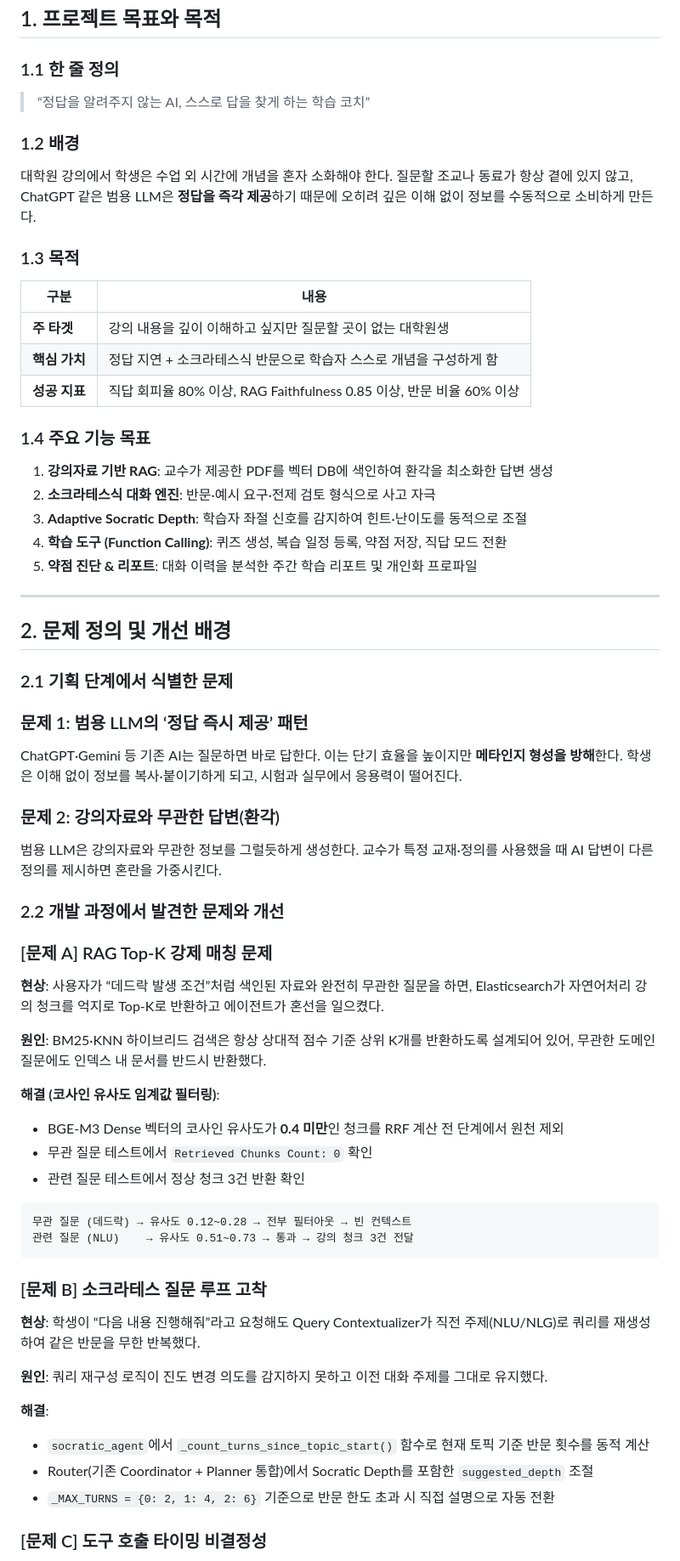
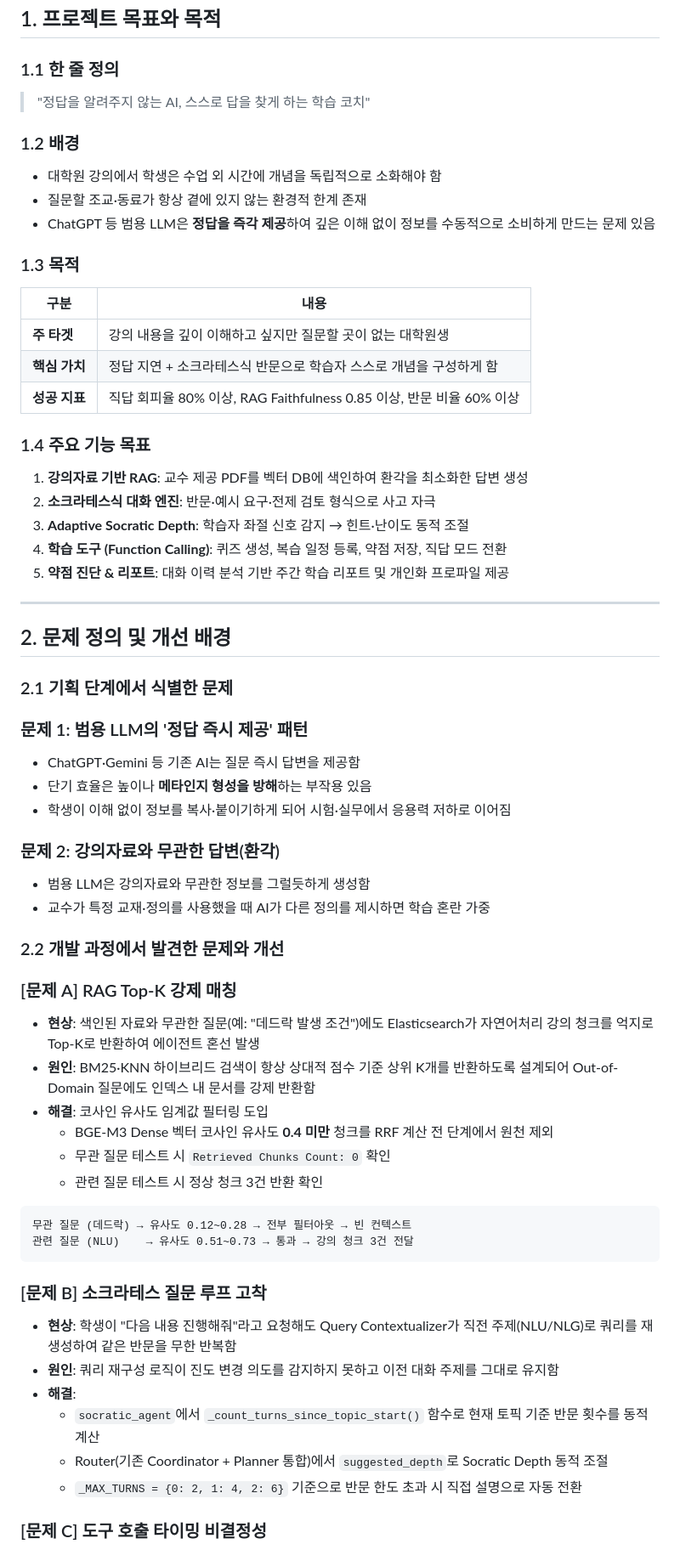
Before and after one commit to devCollegit/SocrAItes, a Markdown page: docs/FinalReport.md, the part around one of its changes. Shown at 85% size. Drawn GitHub-style.

````diff
--- a/docs/FinalReport.md
+++ b/docs/FinalReport.md
@@ -23,12 +21,13 @@
 
 ### 1.1 한 줄 정의
 
-> “정답을 알려주지 않는 AI, 스스로 답을 찾게 하는 학습 코치”
->
+> "정답을 알려주지 않는 AI, 스스로 답을 찾게 하는 학습 코치"
 
 ### 1.2 배경
 
-대학원 강의에서 학생은 수업 외 시간에 개념을 혼자 소화해야 한다. 질문할 조교나 동료가 항상 곁에 있지 않고, ChatGPT 같은 범용 LLM은 **정답을 즉각 제공**하기 때문에 오히려 깊은 이해 없이 정보를 수동적으로 소비하게 만든다.
+- 대학원 강의에서 학생은 수업 외 시간에 개념을 독립적으로 소화해야 함
+- 질문할 조교·동료가 항상 곁에 있지 않는 환경적 한계 존재
+- ChatGPT 등 범용 LLM은 **정답을 즉각 제공**하여 깊은 이해 없이 정보를 수동적으로 소비하게 만드는 문제 있음
 
 ### 1.3 목적
 
@@ -40,11 +39,11 @@
 
 ### 1.4 주요 기능 목표
 
-1. **강의자료 기반 RAG**: 교수가 제공한 PDF를 벡터 DB에 색인하여 환각을 최소화한 답변 생성
+1. **강의자료 기반 RAG**: 교수 제공 PDF를 벡터 DB에 색인하여 환각을 최소화한 답변 생성
 2. **소크라테스식 대화 엔진**: 반문·예시 요구·전제 검토 형식으로 사고 자극
-3. **Adaptive Socratic Depth**: 학습자 좌절 신호를 감지하여 힌트·난이도를 동적으로 조절
+3. **Adaptive Socratic Depth**: 학습자 좌절 신호 감지 → 힌트·난이도 동적 조절
 4. **학습 도구 (Function Calling)**: 퀴즈 생성, 복습 일정 등록, 약점 저장, 직답 모드 전환
-5. **약점 진단 & 리포트**: 대화 이력을 분석한 주간 학습 리포트 및 개인화 프로파일
+5. **약점 진단 & 리포트**: 대화 이력 분석 기반 주간 학습 리포트 및 개인화 프로파일 제공
 
 ---
 
@@ -52,26 +51,27 @@
 
 ### 2.1 기획 단계에서 식별한 문제
 
-### 문제 1: 범용 LLM의 ‘정답 즉시 제공’ 패턴
+### 문제 1: 범용 LLM의 '정답 즉시 제공' 패턴
 
-ChatGPT·Gemini 등 기존 AI는 질문하면 바로 답한다. 이는 단기 효율을 높이지만 **메타인지 형성을 방해**한다. 학생은 이해 없이 정보를 복사·붙이기하게 되고, 시험과 실무에서 응용력이 떨어진다.
+- ChatGPT·Gemini 등 기존 AI는 질문 즉시 답변을 제공함
+- 단기 효율은 높이나 **메타인지 형성을 방해**하는 부작용 있음
+- 학생이 이해 없이 정보를 복사·붙이기하게 되어 시험·실무에서 응용력 저하로 이어짐
 
 ### 문제 2: 강의자료와 무관한 답변(환각)
 
-범용 LLM은 강의자료와 무관한 정보를 그럴듯하게 생성한다. 교수가 특정 교재·정의를 사용했을 때 AI 답변이 다른 정의를 제시하면 혼란을 가중시킨다.
+- 범용 LLM은 강의자료와 무관한 정보를 그럴듯하게 생성함
+- 교수가 특정 교재·정의를 사용했을 때 AI가 다른 정의를 제시하면 학습 혼란 가중
 
 ### 2.2 개발 과정에서 발견한 문제와 개선
 
-### [문제 A] RAG Top-K 강제 매칭 문제
+### [문제 A] RAG Top-K 강제 매칭
 
-**현상**: 사용자가 “데드락 발생 조건”처럼 색인된 자료와 완전히 무관한 질문을 하면, Elasticsearch가 자연어처리 강의 청크를 억지로 Top-K로 반환하고 에이전트가 혼선을 일으켰다.
-
-**원인**: BM25·KNN 하이브리드 검색은 항상 상대적 점수 기준 상위 K개를 반환하도록 설계되어 있어, 무관한 도메인 질문에도 인덱스 내 문서를 반드시 반환했다.
-
-**해결 (코사인 유사도 임계값 필터링)**:
-- BGE-M3 Dense 벡터의 코사인 유사도가 **0.4 미만**인 청크를 RRF 계산 전 단계에서 원천 제외
-- 무관 질문 테스트에서 `Retrieved Chunks Count: 0` 확인
-- 관련 질문 테스트에서 정상 청크 3건 반환 확인
+- **현상**: 색인된 자료와 무관한 질문(예: "데드락 발생 조건")에도 Elasticsearch가 자연어처리 강의 청크를 억지로 Top-K로 반환하여 에이전트 혼선 발생
+- **원인**: BM25·KNN 하이브리드 검색이 항상 상대적 점수 기준 상위 K개를 반환하도록 설계되어 Out-of-Domain 질문에도 인덱스 내 문서를 강제 반환함
+- **해결**: 코사인 유사도 임계값 필터링 도입
+  - BGE-M3 Dense 벡터 코사인 유사도 **0.4 미만** 청크를 RRF 계산 전 단계에서 원천 제외
+  - 무관 질문 테스트 시 `Retrieved Chunks Count: 0` 확인
+  - 관련 질문 테스트 시 정상 청크 3건 반환 확인
 
 ```
 무관 질문 (데드락) → 유사도 0.12~0.28 → 전부 필터아웃 → 빈 컨텍스트
@@ -80,14 +80,12 @@ ChatGPT·Gemini 등 기존 AI는 질문하면 바로 답한다. 이는 단기
 
 ### [문제 B] 소크라테스 질문 루프 고착
 
-**현상**: 학생이 “다음 내용 진행해줘”라고 요청해도 Query Contextualizer가 직전 주제(NLU/NLG)로 쿼리를 재생성하여 같은 반문을 무한 반복했다.
-
-**원인**: 쿼리 재구성 로직이 진도 변경 의도를 감지하지 못하고 이전 대화 주제를 그대로 유지했다.
-
-**해결**:
-- `socratic_agent`에서 `_count_turns_since_topic_start()` 함수로 현재 토픽 기준 반문 횟수를 동적 계산
-- Router(기존 Coordinator + Planner 통합)에서 Socratic Depth를 포함한 `suggested_depth` 조절
-- `_MAX_TURNS = {0: 2, 1: 4, 2: 6}` 기준으로 반문 한도 초과 시 직접 설명으로 자동 전환
+- **현상**: 학생이 "다음 내용 진행해줘"라고 요청해도 Query Contextualizer가 직전 주제(NLU/NLG)로 쿼리를 재생성하여 같은 반문을 무한 반복함
+- **원인**: 쿼리 재구성 로직이 진도 변경 의도를 감지하지 못하고 이전 대화 주제를 그대로 유지함
+- **해결**:
+  - `socratic_agent`에서 `_count_turns_since_topic_start()` 함수로 현재 토픽 기준 반문 횟수를 동적 계산
+  - Router(기존 Coordinator + Planner 통합)에서 `suggested_depth`로 Socratic Depth 동적 조절
+  - `_MAX_TURNS = {0: 2, 1: 4, 2: 6}` 기준으로 반문 한도 초과 시 직접 설명으로 자동 전환
 
 ### [문제 C] 도구 호출 타이밍 비결정성
 
````
Also changed, not shown: other parts of docs/FinalReport.md (+56 -50 lines).
